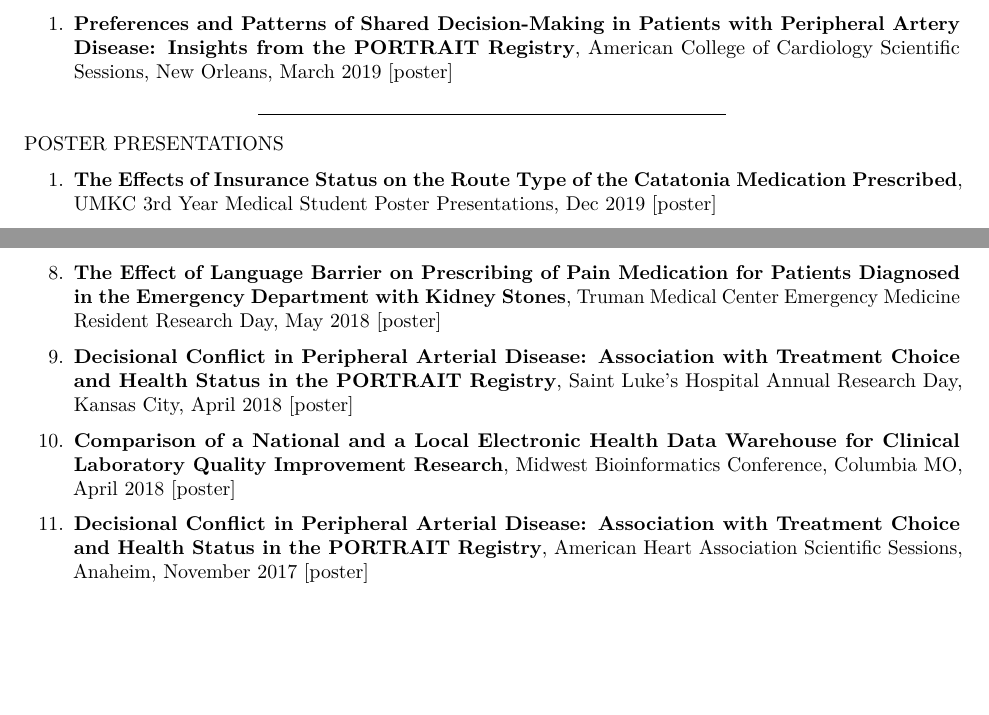
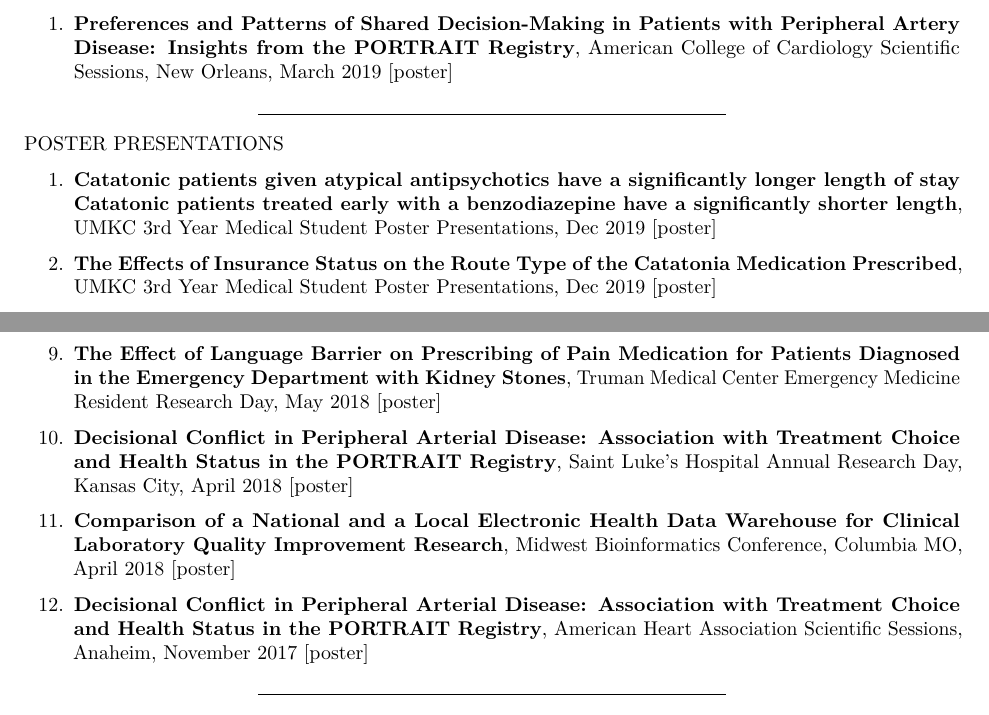
Before and after one commit to jeremyprovance/jeremyprovance.github.io, an R Markdown document (cv/index.Rmd): two parts of pages 3 and 4 of 6, joined at a grey line, cut so that both start at the same text, the shorter picture padded with empty space. Rendered offline with R 4.5, knitr and Pandoc, then LaTeX, with nearby package versions.

Commit message:
cv updates

```diff
--- a/cv/index.Rmd
+++ b/cv/index.Rmd
@@ -130,7 +130,7 @@ MODERATED POSTER PRESENTATIONS
 
 POSTER PRESENTATIONS
 
-1. **The Effects of Insurance Status on the Route Type of the Catatonia Medication Prescribed**, UMKC 3rd Year Medical Student Poster Presentations, Dec 2019 [[poster](https://jeremyprovance.github.io/assets/Group_14_Poster.pdf)]
+1. **Catatonic patients given atypical antipsychotics have a significantly longer length of stay Catatonic patients treated early with a benzodiazepine have a significantly shorter length**, UMKC 3rd Year Medical Student Poster Presentations, Dec 2019 [[poster](https://jeremyprovance.github.io/assets/Group_12_Poster.pdf)]
 
-2. **Preferences and Patterns of Shared Decision-Making in Patients with Peripheral Artery Disease: Insights from the PORTRAIT Registry**, Saint Luke’s Hospital Annual Research Day, May 2019 [[poster](https://jeremyprovance.github.io/assets/2019-03-16_Poster.pdf)]
+2. **The Effects of Insurance Status on the Route Type of the Catatonia Medication Prescribed**, UMKC 3rd Year Medical Student Poster Presentations, Dec 2019 [[poster](https://jeremyprovance.github.io/assets/Group_14_Poster.pdf)]
 
@@ -146,11 +146,13 @@ POSTER PRESENTATIONS
 
-8. **The Effect of Language Barrier on Prescribing of Pain Medication for Patients Diagnosed in the Emergency Department with Kidney Stones**, Truman Medical Center Emergency Medicine Resident Research Day, May 2018 [[poster](https://jeremyprovance.github.io/assets/Ottman_Poster.pdf)]
+8. **How Patients Value Different Treatment Goals and Outcomes in Peripheral Artery Disease Outcomes: Insights from the PORTRAIT Registry**, American Heart Association Scientific Sessions, Chicago, November 2018 [[poster](https://jeremyprovance.github.io/assets/2018-11-10_Poster.pdf)]
 
-9. **Decisional Conflict in Peripheral Arterial Disease: Association with Treatment Choice and Health Status in the PORTRAIT Registry**, Saint Luke’s Hospital Annual Research Day, Kansas City, April 2018 [[poster](https://jeremyprovance.github.io/assets/2017-11-11_Poster.pdf)]
+9. **The Effect of Language Barrier on Prescribing of Pain Medication for Patients Diagnosed in the Emergency Department with Kidney Stones**, Truman Medical Center Emergency Medicine Resident Research Day, May 2018 [[poster](https://jeremyprovance.github.io/assets/Ottman_Poster.pdf)]
 
-10. **Comparison of a National and a Local Electronic Health Data Warehouse for Clinical Laboratory Quality Improvement Research**, Midwest Bioinformatics Conference, Columbia MO, April 2018 [[poster](https://jeremyprovance.github.io/assets/2018-04-11_Poster.pdf)]
+10. **Decisional Conflict in Peripheral Arterial Disease: Association with Treatment Choice and Health Status in the PORTRAIT Registry**, Saint Luke’s Hospital Annual Research Day, Kansas City, April 2018 [[poster](https://jeremyprovance.github.io/assets/2017-11-11_Poster.pdf)]
 
-11. **Decisional Conflict in Peripheral Arterial Disease: Association with Treatment Choice and Health Status in the PORTRAIT Registry**, American Heart Association Scientific Sessions, Anaheim, November 2017 [[poster](https://jeremyprovance.github.io/assets/2017-11-11_Poster.pdf)]
+11. **Comparison of a National and a Local Electronic Health Data Warehouse for Clinical Laboratory Quality Improvement Research**, Midwest Bioinformatics Conference, Columbia MO, April 2018 [[poster](https://jeremyprovance.github.io/assets/2018-04-11_Poster.pdf)]
+
+12. **Decisional Conflict in Peripheral Arterial Disease: Association with Treatment Choice and Health Status in the PORTRAIT Registry**, American Heart Association Scientific Sessions, Anaheim, November 2017 [[poster](https://jeremyprovance.github.io/assets/2017-11-11_Poster.pdf)]
 
 ***
 
```
Also changed, not shown: assets/Group_12_Poster.pdf (added), cv/index.html, cv/index.pdf, cv/index.Rmd (10 more changed lines), 1 other file.
